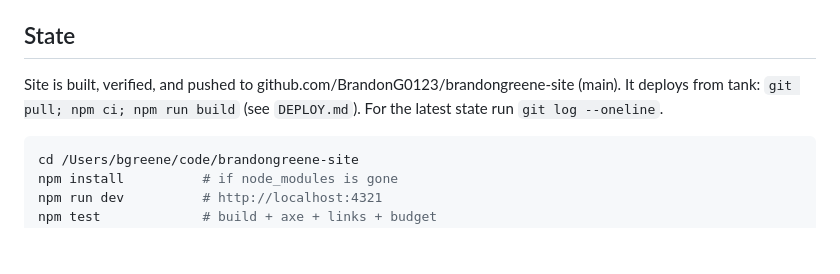
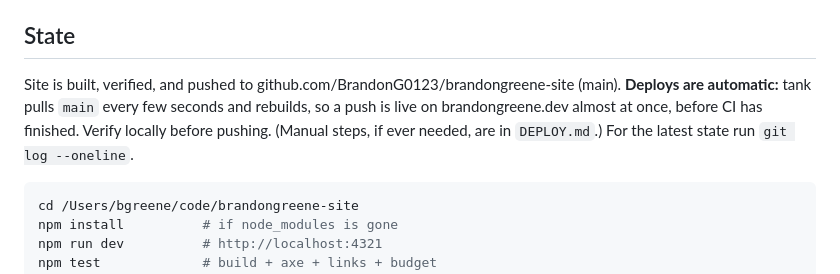
Before and after one commit to BrandonG0123/brandongreene-site, a Markdown page: NEXT.md, the part around the change. GitHub-like rendering; blank space fills up the shorter version.

Commit message:
NEXT.md: deploys are automatic (tank pulls main and rebuilds)
Co-Authored-By: Claude Opus 5.5 <noreply@anthropic.com>

````diff
--- a/NEXT.md
+++ b/NEXT.md
@@ -6,7 +6,10 @@ Picking this back up: read this file first, then `CONTRIBUTING.md` and
 ## State
 
 Site is built, verified, and pushed to github.com/BrandonG0123/brandongreene-site
-(main). It deploys from tank: `git pull; npm ci; npm run build` (see `DEPLOY.md`).
+(main). **Deploys are automatic:** tank pulls `main` every few seconds and
+rebuilds, so a push is live on brandongreene.dev almost at once, before CI has
+finished. Verify locally before pushing. (Manual steps, if ever needed, are in
+`DEPLOY.md`.)
 For the latest state run `git log --oneline`.
 
 ```bash
````
